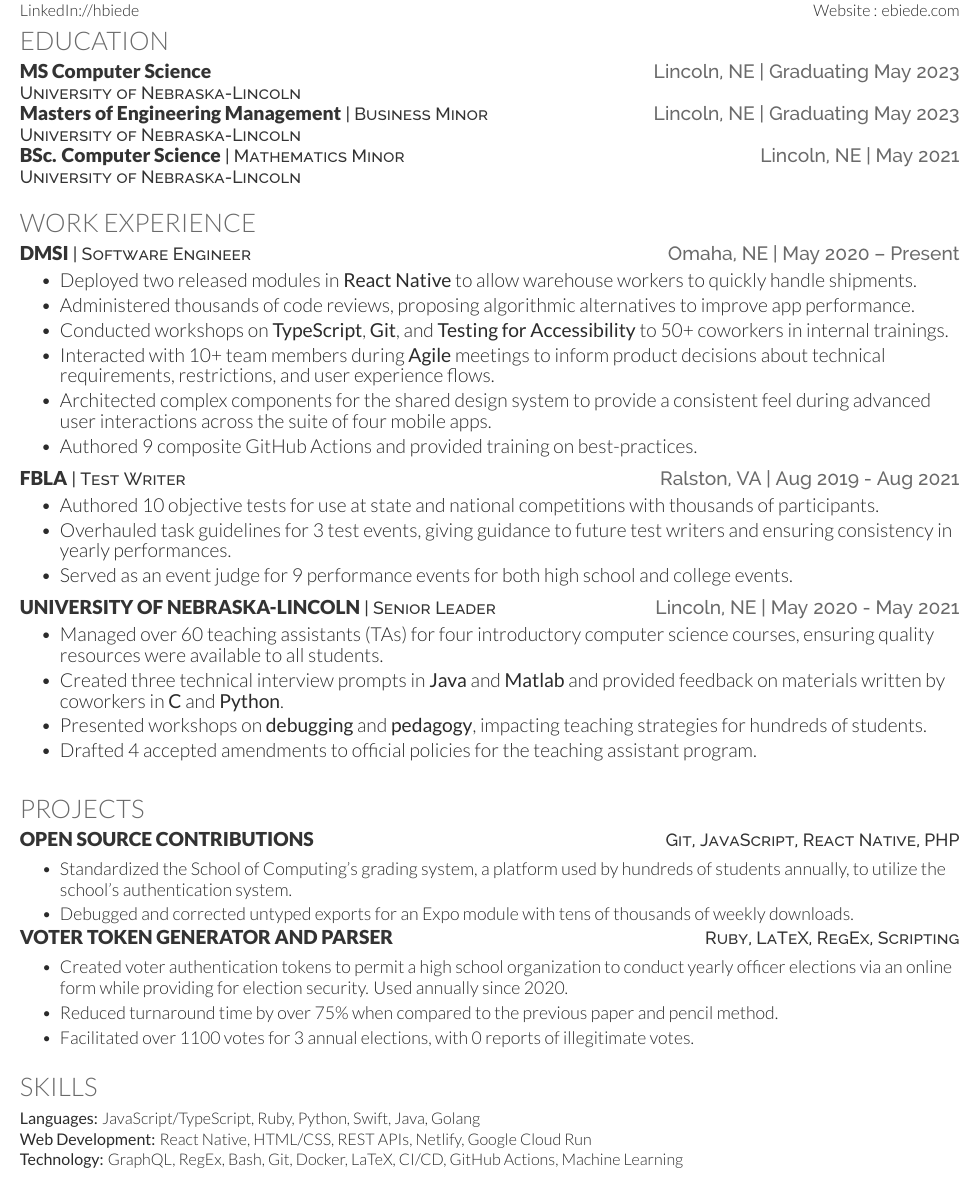
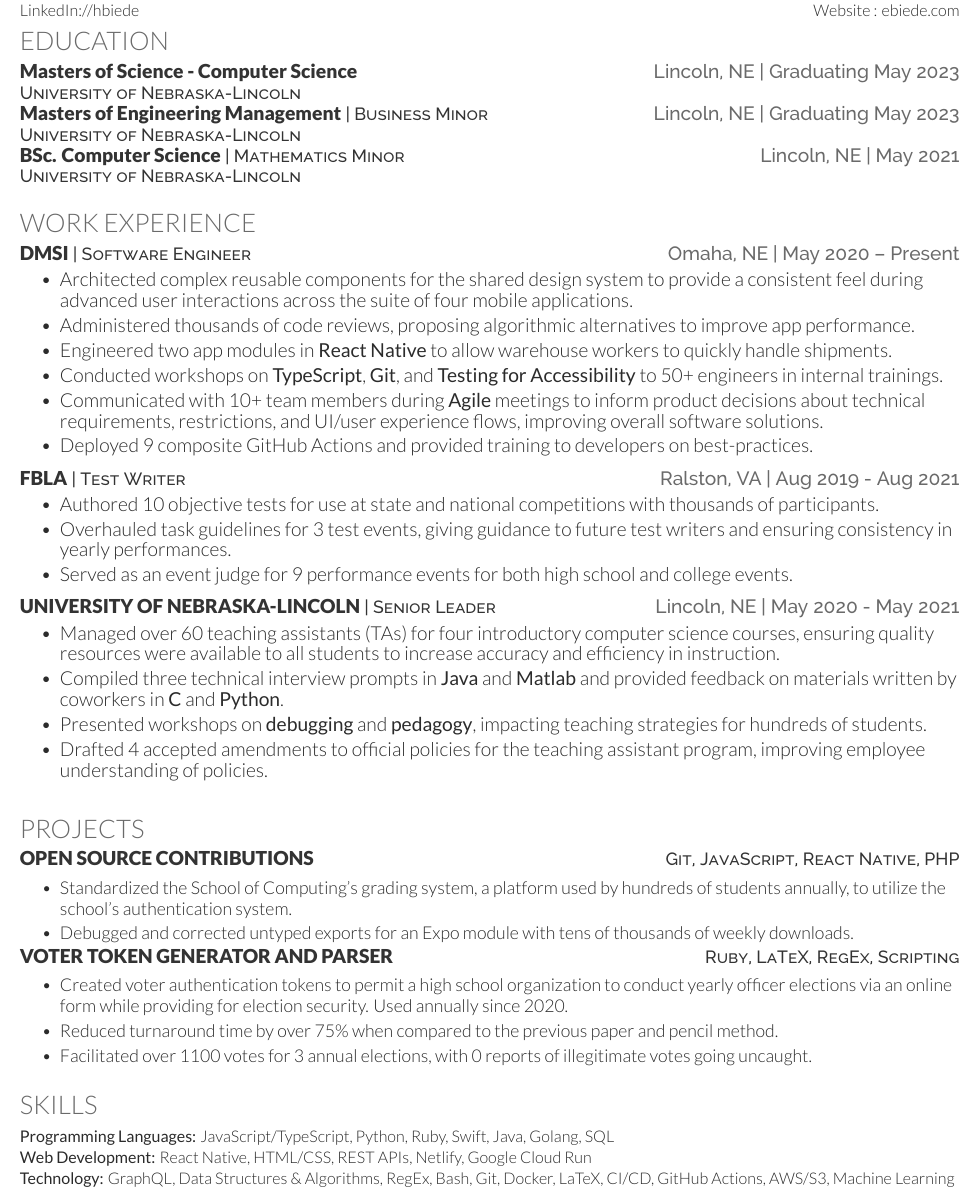
Before and after one commit to hbiede/resume, a LaTeX CV (resume.tex, which reads resume-openfont.cls): part of the page, cut so that both start at the same text. Compiled offline with XeLaTeX.

Commit message:
Up the word count

```diff
--- a/resume-openfont.cls
+++ b/resume-openfont.cls
@@ -14,7 +14,7 @@
 % page setup
 \RequirePackage{fancyhdr}
 % Set boundaries
-\RequirePackage[hmargin=0.5cm, vmargin=0.7cm]{geometry}
+\RequirePackage[hmargin=0.5cm, vmargin=0.5cm]{geometry}
 % remove ugly boxes around links
 \usepackage[hidelinks]{hyperref}
 % setup custom titles
--- a/resume.tex
+++ b/resume.tex
@@ -74,7 +74,7 @@
 %--------------------------------------------------------------
 \section{Education}
 % Put school first and degree second if your school is reputable
-\educationHeading{MS Computer Science}{University of Nebraska-Lincoln}{Lincoln, NE}{Graduating May 2023}
+\educationHeading{Masters of Science - Computer Science}{University of Nebraska-Lincoln}{Lincoln, NE}{Graduating May 2023}
 
 \educationHeadingWithSpecialization{Masters of Engineering Management}{Business Minor}{University of Nebraska-Lincoln}{Lincoln, NE}{Graduating May 2023}
 
@@ -91,24 +91,25 @@
 \section{Work Experience}
 \resumeHeadingWithURL{DMSi}{Software Engineer}{Omaha, NE}{May 2020 – Present}{https://www.dmsi.com}
 \begin{bullets}
-    \item Deployed two released modules in \textbf{React Native} to
+    \item Architected complex reusable components for the shared
+        design system to provide a consistent feel during advanced
+        user interactions across the suite of four mobile
+        applications.
+    \item Administered thousands of code reviews, proposing
+        algorithmic alternatives to improve app performance.
+    \item Engineered two app modules in \textbf{React Native} to
         allow warehouse workers to quickly handle shipments.
-    \item Administered thousands of code reviews, proposing
-        algorithmic alternatives to improve app performance.%
 %    \item Spearheaded \textbf{TypeScript} conversion for multiple
 %        packages and apps.
     \item Conducted workshops on \textbf{TypeScript}, \textbf{Git},
-        and \textbf{Testing for Accessibility} to 50+ coworkers
+        and \textbf{Testing for Accessibility} to 50+ engineers
         in internal trainings.
-    \item Interacted with 10+ team members during \textbf{Agile}
+    \item Communicated with 10+ team members during \textbf{Agile}
         meetings to inform product decisions about technical
-        requirements, restrictions, and user experience
-        flows.
-    \item Architected complex components for the shared design
-        system to provide a consistent feel during advanced user
-        interactions across the suite of four mobile apps.
-    \item Authored 9 composite GitHub Actions and provided training
-        on best-practices.
+        requirements, restrictions, and UI/user experience flows,
+        improving overall software solutions.
+    \item Deployed 9 composite GitHub Actions and provided training
+        to developers on best-practices.
 \end{bullets}
 \sectionsep
 
@@ -128,17 +129,20 @@
 \begin{bullets}
     \item Managed over 60 teaching assistants (TAs) for four
         introductory computer science courses, ensuring quality
-        resources were available to all students.
-    \item Created three technical interview prompts in \textbf{Java}
-        and \textbf{Matlab} and provided feedback on materials
-        written by coworkers in \textbf{C} and \textbf{Python}.
+        resources were available to all students to increase
+        accuracy and efficiency in instruction.
+    \item Compiled three technical interview prompts in
+        \textbf{Java} and \textbf{Matlab} and provided feedback on
+        materials written by coworkers in \textbf{C} and
+        \textbf{Python}.
 %   \item Executed dozens of interviews and hired new TAs as a member
 %       of the hiring subcommittee.
     \item Presented workshops on \textbf{debugging} and
         \textbf{pedagogy}, impacting teaching strategies for hundreds
         of students.
     \item Drafted 4 accepted amendments to official policies for
-        the teaching assistant program.
+        the teaching assistant program, improving employee
+        understanding of policies.
 \end{bullets}
 \sectionsep
 
@@ -192,7 +196,7 @@
     \item Reduced turnaround time by over 75\% when compared to the
         previous paper and pencil method.
     \item Facilitated over 1100 votes for 3 annual elections,
-        with 0 reports of illegitimate votes.
+        with 0 reports of illegitimate votes going uncaught.
 \end{bullets}
 \sectionsep
 
@@ -205,16 +209,18 @@
 % \sectionsep
 
 
-%--------------------------------------------------------------
+%------------------
 %     Skills
-%--------------------------------------------------------------
+%------------------
 \section{Skills}
 \begin{skillList}
-    \singleItem{Languages:}{JavaScript/TypeScript, Ruby, Python, Swift, Java, Golang}
+    \singleItem{Programming Languages:}{JavaScript/TypeScript, Python, Ruby, Swift, Java, Golang, SQL}
     \\
     \singleItem{Web Development:}{React Native, HTML/CSS, REST APIs, Netlify, Google Cloud Run}
     \\
-    \singleItem{Technology:}{GraphQL, RegEx, Bash, Git, Docker, LaTeX, CI/CD, GitHub Actions, Machine Learning}
+    \singleItem{Technology:}{GraphQL, Data Structures \& Algorithms, RegEx, Bash, Git, Docker, LaTeX, CI/CD, GitHub Actions, AWS/S3, Machine Learning}
+%    \\
+%    \singleItem{Soft Skills:}{Enthusiastic learner, detail oriented, leadership, communication}
 \end{skillList}
 
 % A more concise alternate
```
